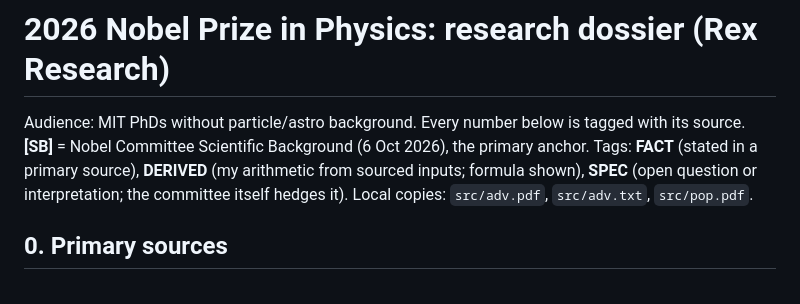
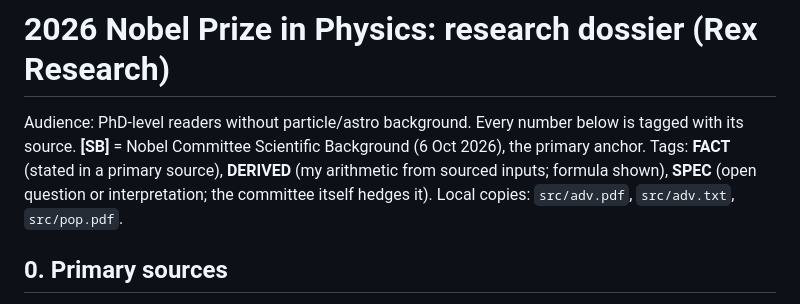
Before and after one commit to az9713/grokbots-nobel-2026-explainers, a Markdown page: research.md, the part around the change. Rendered like a GitHub page.

Commit message:
Privacy scrub: PhD-level wording, remove personal info

```diff
--- a/research.md
+++ b/research.md
@@ -1,6 +1,6 @@
 # 2026 Nobel Prize in Physics: research dossier (Rex Research)
 
-Audience: MIT PhDs without particle/astro background. Every number below is tagged with its source. **[SB]** = Nobel Committee Scientific Background (6 Oct 2026), the primary anchor. Tags: **FACT** (stated in a primary source), **DERIVED** (my arithmetic from sourced inputs; formula shown), **SPEC** (open question or interpretation; the committee itself hedges it). Local copies: `src/adv.pdf`, `src/adv.txt`, `src/pop.pdf`.
+Audience: PhD-level readers without particle/astro background. Every number below is tagged with its source. **[SB]** = Nobel Committee Scientific Background (6 Oct 2026), the primary anchor. Tags: **FACT** (stated in a primary source), **DERIVED** (my arithmetic from sourced inputs; formula shown), **SPEC** (open question or interpretation; the committee itself hedges it). Local copies: `src/adv.pdf`, `src/adv.txt`, `src/pop.pdf`.
 
 ## 0. Primary sources
 - [SB] Scientific Background: https://www.nobelprize.org/uploads/2026/10/advanced-physicsprize2026.pdf (mirror: https://www.kva.se/app/uploads/2026/10/nobel-physics-2026-scientific-background_34f71vieby.pdf)
```
